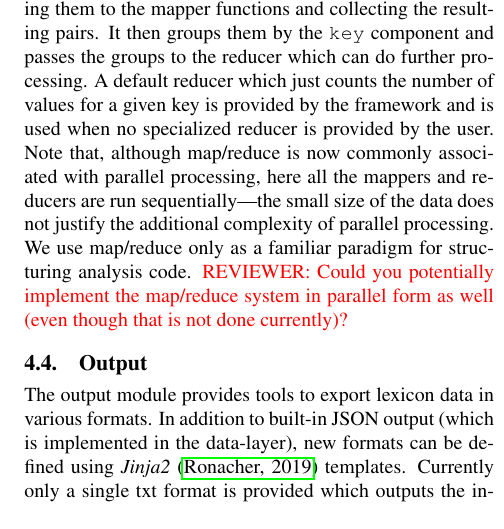
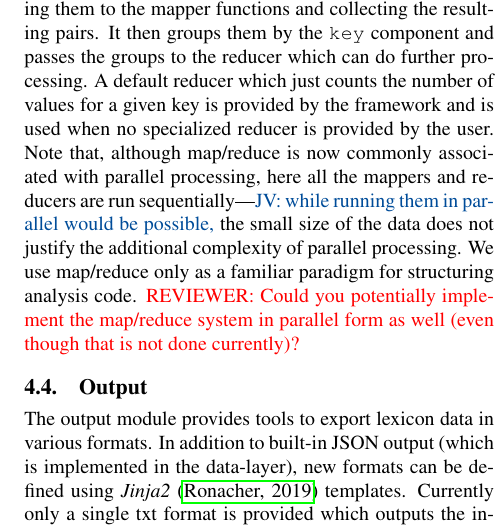
Before and after one commit to jonathanverner/paper-PyVallex, a LaTeX document (main.tex): part of one column of page 5 of 8, cut so that both start at the same text. Compiled offline with pdfLaTeX.

Commit message:
Mention that parallel map-reduce could be implemented.

```diff
--- a/main.tex
+++ b/main.tex
@@ -497,7 +497,8 @@ uses a framework-provided \py{emit} function to emit a collection of \py{(key, v
 iterates over all lexical-units passing them to the mapper functions and collecting the resulting pairs. It then groups them by the \py{key} component and passes the groups to the reducer which can do further processing.
 A default reducer which just counts the number of values for a given key is provided by the framework and is
 used when no specialized reducer is provided by the user. Note that, although map/reduce is now commonly associated with
-parallel processing, here all the mappers and reducers are run sequentially---the small size of the data does not justify
+parallel processing, here all the mappers and reducers are run sequentially---\jv{while running them in parallel would
+be possible,} the small size of the data does not justify
 the additional complexity of parallel processing. We use map/reduce only as a familiar paradigm for structuring
 analysis code.
 \rrr{Could you potentially implement the map/reduce system in parallel form as well (even though that is not done currently)?}
```
